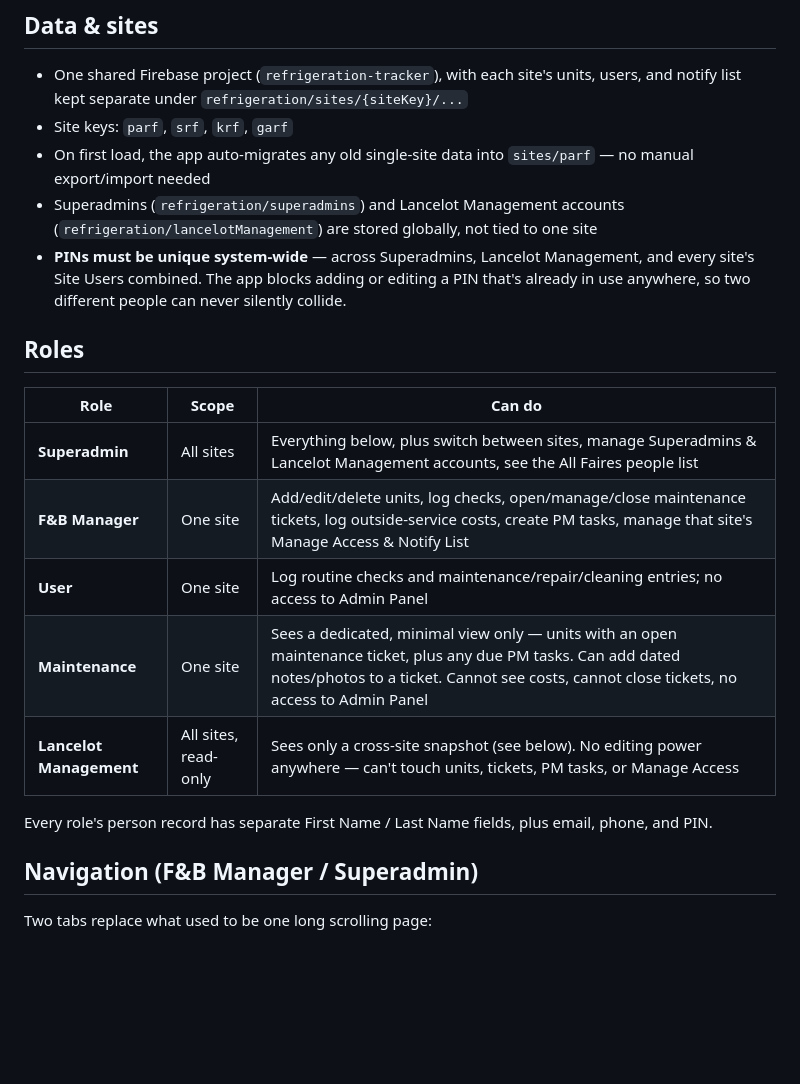
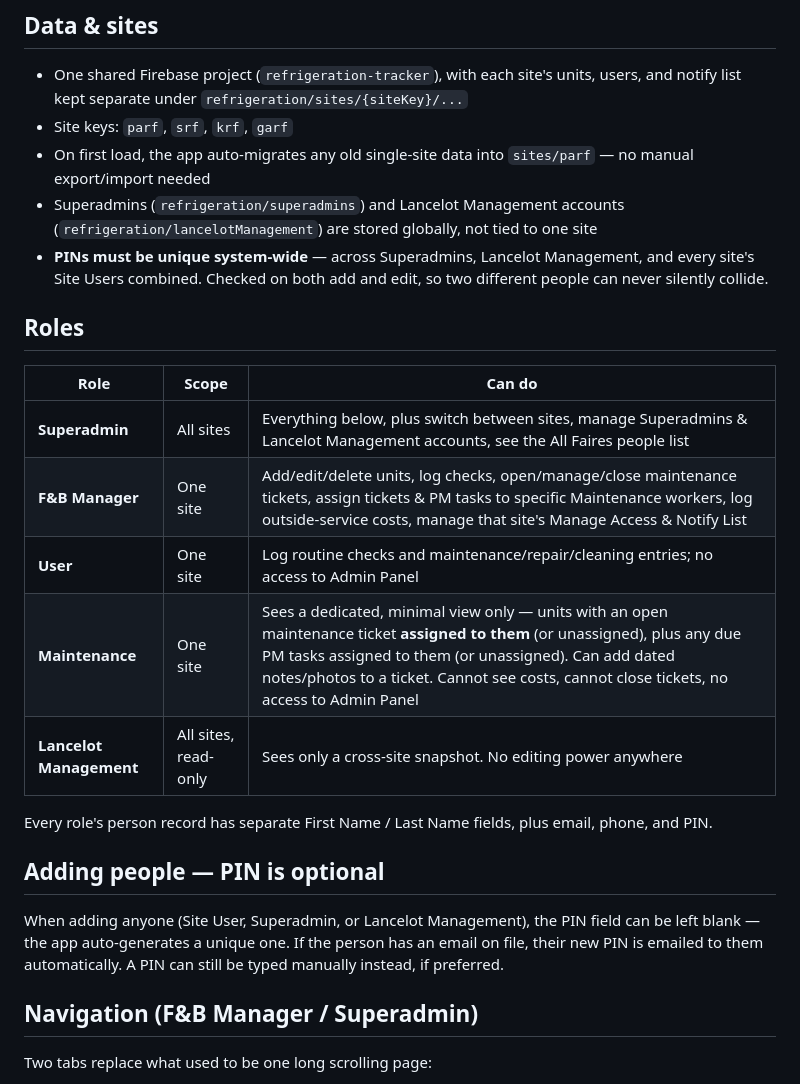
Before and after one commit to ScottBowser2026/Faire-Refrigeration-Tracker, a Markdown page: README.md, the part around one of its changes. Rendered like a GitHub page; blank space fills up the shorter version.

```diff
--- a/README.md
+++ b/README.md
@@ -10,19 +10,23 @@ Multi-site cooler/freezer temperature and fan compliance tracker, covering PARF,
 - Site keys: `parf`, `srf`, `krf`, `garf`
 - On first load, the app auto-migrates any old single-site data into `sites/parf` — no manual export/import needed
 - Superadmins (`refrigeration/superadmins`) and Lancelot Management accounts (`refrigeration/lancelotManagement`) are stored globally, not tied to one site
-- **PINs must be unique system-wide** — across Superadmins, Lancelot Management, and every site's Site Users combined. The app blocks adding or editing a PIN that's already in use anywhere, so two different people can never silently collide.
+- **PINs must be unique system-wide** — across Superadmins, Lancelot Management, and every site's Site Users combined. Checked on both add and edit, so two different people can never silently collide.
 
 ## Roles
 
 | Role | Scope | Can do |
 |---|---|---|
 | **Superadmin** | All sites | Everything below, plus switch between sites, manage Superadmins & Lancelot Management accounts, see the All Faires people list |
-| **F&B Manager** | One site | Add/edit/delete units, log checks, open/manage/close maintenance tickets, log outside-service costs, create PM tasks, manage that site's Manage Access & Notify List |
+| **F&B Manager** | One site | Add/edit/delete units, log checks, open/manage/close maintenance tickets, assign tickets & PM tasks to specific Maintenance workers, log outside-service costs, manage that site's Manage Access & Notify List |
 | **User** | One site | Log routine checks and maintenance/repair/cleaning entries; no access to Admin Panel |
-| **Maintenance** | One site | Sees a dedicated, minimal view only — units with an open maintenance ticket, plus any due PM tasks. Can add dated notes/photos to a ticket. Cannot see costs, cannot close tickets, no access to Admin Panel |
-| **Lancelot Management** | All sites, read-only | Sees only a cross-site snapshot (see below). No editing power anywhere — can't touch units, tickets, PM tasks, or Manage Access |
+| **Maintenance** | One site | Sees a dedicated, minimal view only — units with an open maintenance ticket **assigned to them** (or unassigned), plus any due PM tasks assigned to them (or unassigned). Can add dated notes/photos to a ticket. Cannot see costs, cannot close tickets, no access to Admin Panel |
+| **Lancelot Management** | All sites, read-only | Sees only a cross-site snapshot. No editing power anywhere |
 
 Every role's person record has separate First Name / Last Name fields, plus email, phone, and PIN.
+
+## Adding people — PIN is optional
+
+When adding anyone (Site User, Superadmin, or Lancelot Management), the PIN field can be left blank — the app auto-generates a unique one. If the person has an email on file, their new PIN is emailed to them automatically. A PIN can still be typed manually instead, if preferred.
 
 ## Navigation (F&B Manager / Superadmin)
 
```
Also changed, not shown: other parts of README.md (+29 -18 lines).
